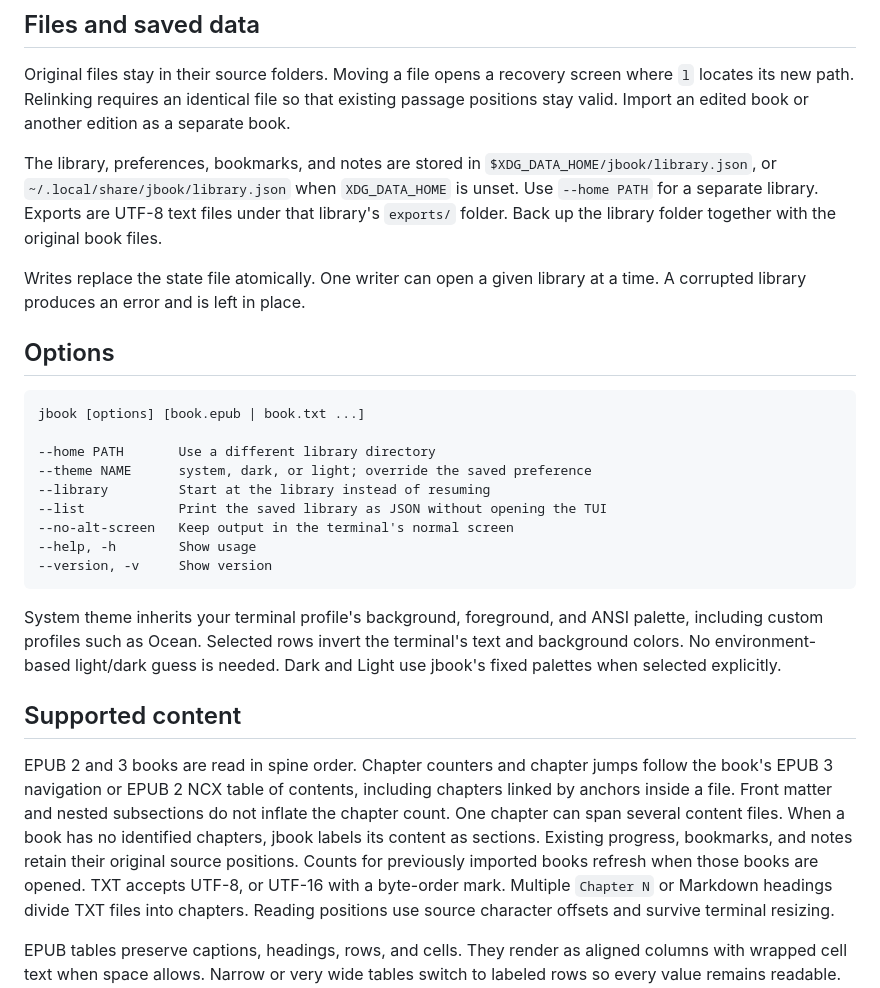
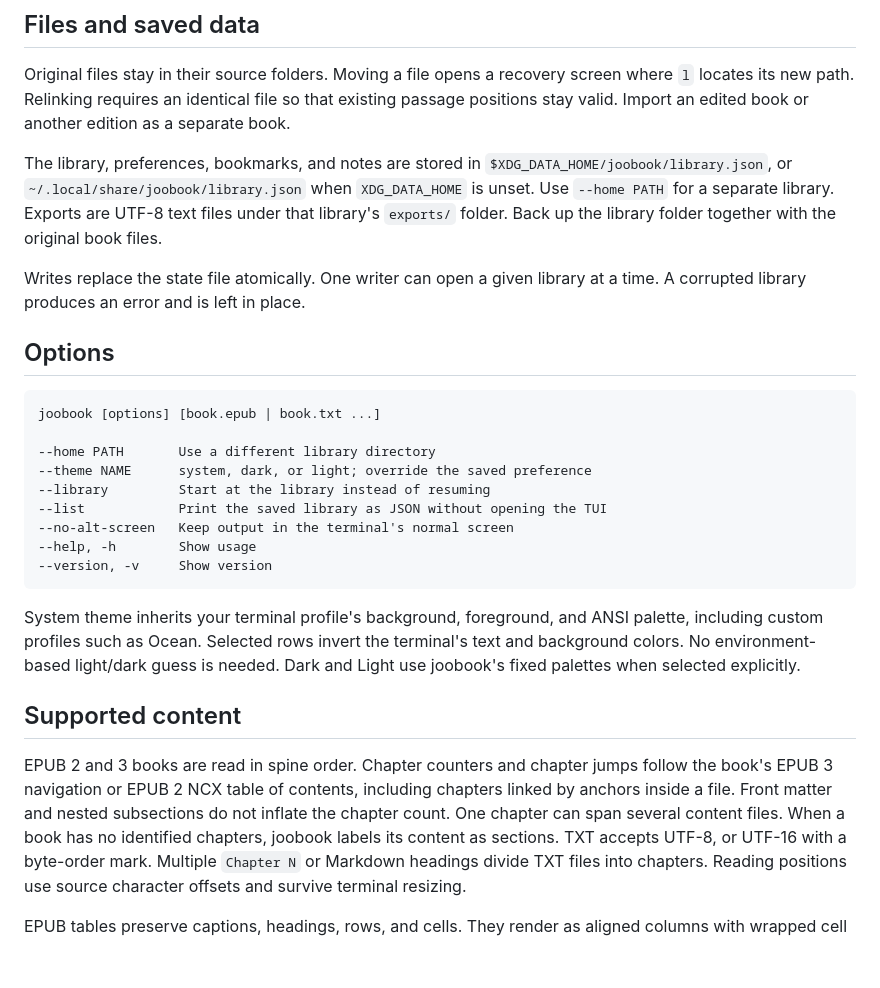
Before and after one commit to joosuite/joobook, a Markdown page: README.md, the part around one of its changes. Rendered like a GitHub page; blank space fills up the shorter version.

````diff
--- a/README.md
+++ b/README.md
@@ -73,7 +73,7 @@ that existing passage positions stay valid. Import an edited book or another
 edition as a separate book.
 
 The library, preferences, bookmarks, and notes are stored in
-`$XDG_DATA_HOME/jbook/library.json`, or `~/.local/share/jbook/library.json` when
+`$XDG_DATA_HOME/joobook/library.json`, or `~/.local/share/joobook/library.json` when
 `XDG_DATA_HOME` is unset. Use `--home PATH` for a separate library. Exports are
 UTF-8 text files under that library's `exports/` folder. Back up the library
 folder together with the original book files.
@@ -84,7 +84,7 @@ at a time. A corrupted library produces an error and is left in place.
 ## Options
 
 ```text
-jbook [options] [book.epub | book.txt ...]
+joobook [options] [book.epub | book.txt ...]
 
 --home PATH       Use a different library directory
 --theme NAME      system, dark, or light; override the saved preference
@@ -98,7 +98,7 @@ jbook [options] [book.epub | book.txt ...]
 System theme inherits your terminal profile's background, foreground, and ANSI
 palette, including custom profiles such as Ocean. Selected rows invert the
 terminal's text and background colors. No environment-based light/dark guess
-is needed. Dark and Light use jbook's fixed palettes when selected explicitly.
+is needed. Dark and Light use joobook's fixed palettes when selected explicitly.
 
 ## Supported content
 
@@ -106,9 +106,7 @@ EPUB 2 and 3 books are read in spine order. Chapter counters and chapter jumps
 follow the book's EPUB 3 navigation or EPUB 2 NCX table of contents, including
 chapters linked by anchors inside a file. Front matter and nested subsections
 do not inflate the chapter count. One chapter can span several content files.
-When a book has no identified chapters, jbook labels its content as sections.
-Existing progress, bookmarks, and notes retain their original source positions.
-Counts for previously imported books refresh when those books are opened.
+When a book has no identified chapters, joobook labels its content as sections.
 TXT accepts UTF-8, or UTF-16 with a byte-order
 mark. Multiple `Chapter N` or Markdown headings divide TXT files into chapters.
 Reading positions use source character offsets and survive terminal resizing.
````
Also changed, not shown: other parts of README.md (+5 -5 lines), assets/screenshots/library.png, assets/screenshots/reader.png, 10 other files.
